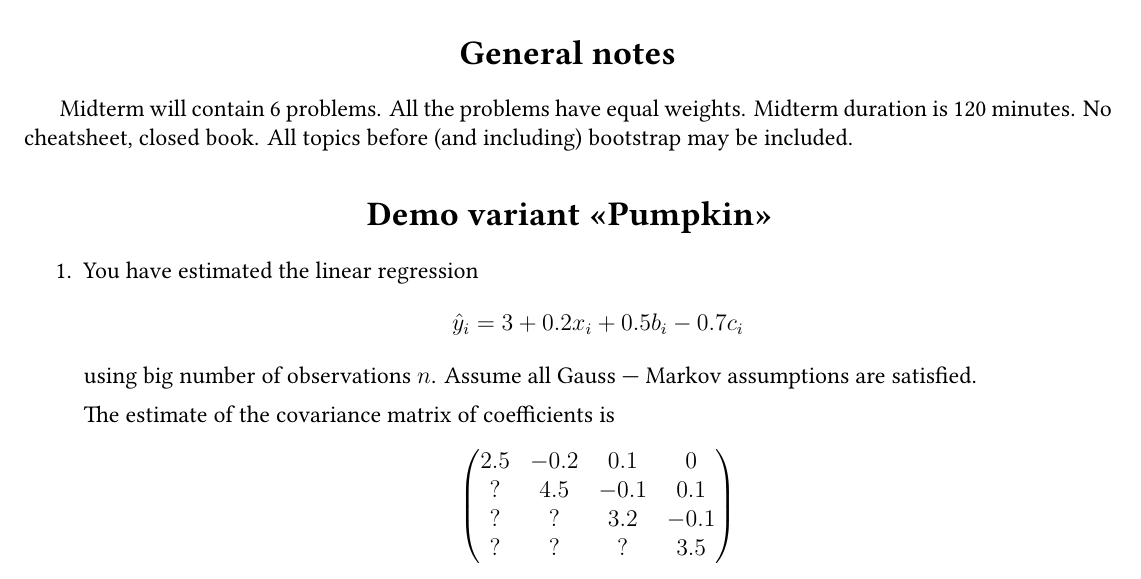
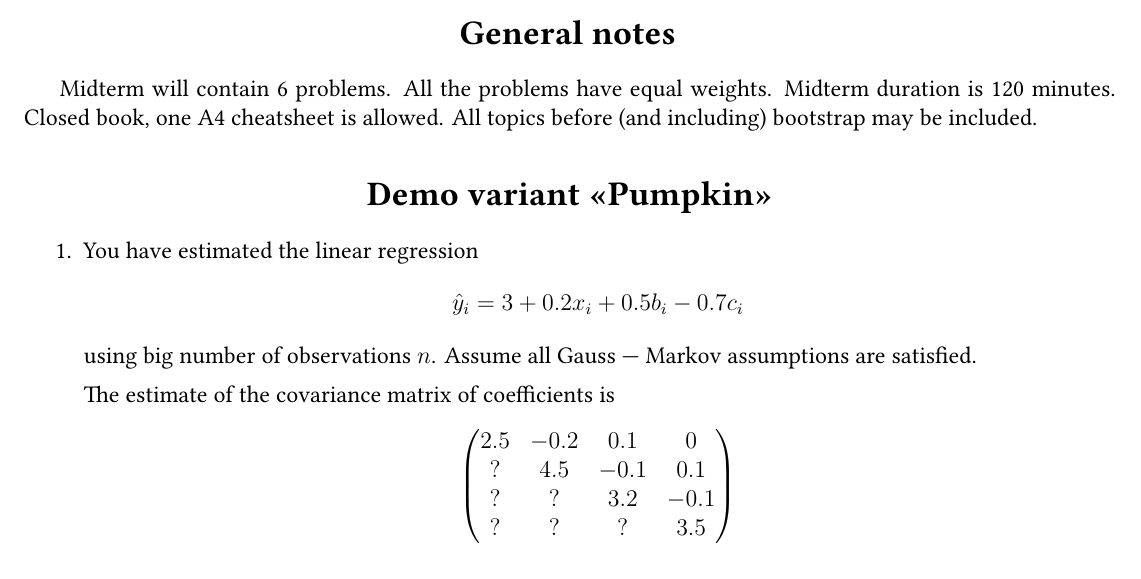
Before and after one commit to bdemeshev/hse_panda_metrics_2024_2025, a LaTeX problem sheet (exam_halloween_demo/exam_halloween_demo.tex): part of page 1 of 4, cut so that both start at the same text. Compiled offline with XeLaTeX.

Commit message:
cheatsheet updated

```diff
--- a/exam_halloween_demo/exam_halloween_demo.tex
+++ b/exam_halloween_demo/exam_halloween_demo.tex
@@ -149,7 +149,7 @@
 Midterm will contain 6 problems.
 All the problems have equal weights.
 Midterm duration is 120 minutes.
-No cheatsheet, closed book.
+Closed book, one A4 cheatsheet is allowed.
 All topics before (and including) bootstrap may be included.
 
 \section*{Demo variant «Pumpkin»}
```
Also changed, not shown: exam_halloween_demo/exam_halloween_demo.pdf.
